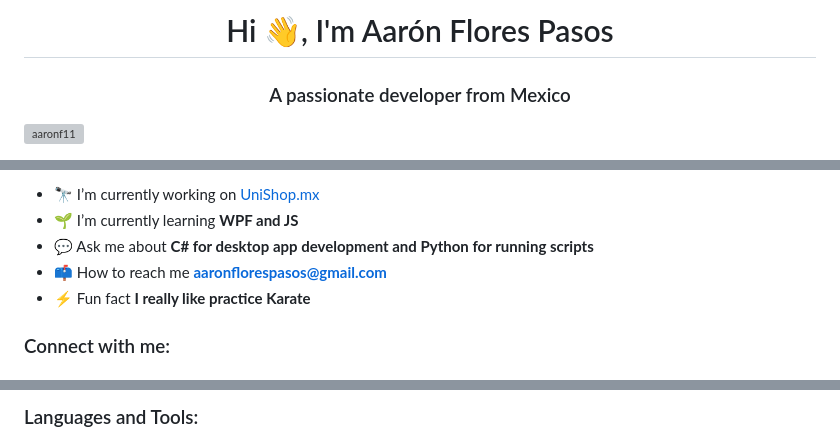
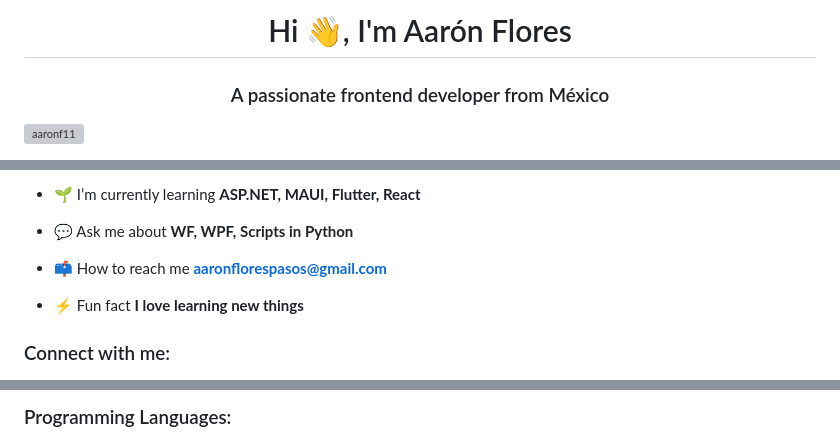
Before and after one commit to AaronF11/AaronF11, a Markdown page: README.md, 3 parts joined by grey strips. Drawn GitHub-style; grey boxes are pictures that could not be loaded.

```diff
--- a/README.md
+++ b/README.md
@@ -1,10 +1,6 @@
-<h1 align="center">Hi 👋, I'm Aarón Flores Pasos</h1>
-<h3 align="center">A passionate developer from Mexico</h3>
+<h1 align="center">Hi 👋, I'm Aarón Flores</h1>
+<h3 align="center">A passionate frontend developer from México</h3>
 
-<p align="left">
-  <img
-    src="https://komarev.com/ghpvc/?username=aaronf11&label=Profile%20views&color=0e75b6&style=flat"
-    alt="aaronf11"
-  />
-</p>
+<p align="left"> <img src="https://komarev.com/ghpvc/?username=aaronf11&label=Profile%20views&color=0e75b6&style=flat"
+        alt="aaronf11" /> </p>
 
@@ -18,9 +8,11 @@
 
-- 🔭 I’m currently working on [UniShop.mx](https://github.com/AaronF11/UniShop.mx)
-- 🌱 I’m currently learning **WPF and JS**
-- 💬 Ask me about **C# for desktop app development and Python for running scripts**
+- 🌱 I’m currently learning **ASP.NET, MAUI, Flutter, React**
+
+- 💬 Ask me about **WF, WPF, Scripts in Python**
+
 - 📫 How to reach me **aaronflorespasos@gmail.com**
-- ⚡ Fun fact **I really like practice Karate**
+
+- ⚡ Fun fact **I love learning new things**
 
 <h3 align="left">Connect with me:</h3>
 <p align="left">
@@ -65,4 +31,4 @@
 </p>
 
-<h3 align="left">Languages and Tools:</h3>
+<h3 align="left">Programming Languages:</h3>
 <p align="left">
```
Also changed, not shown: other parts of README.md (+54 -143 lines).
